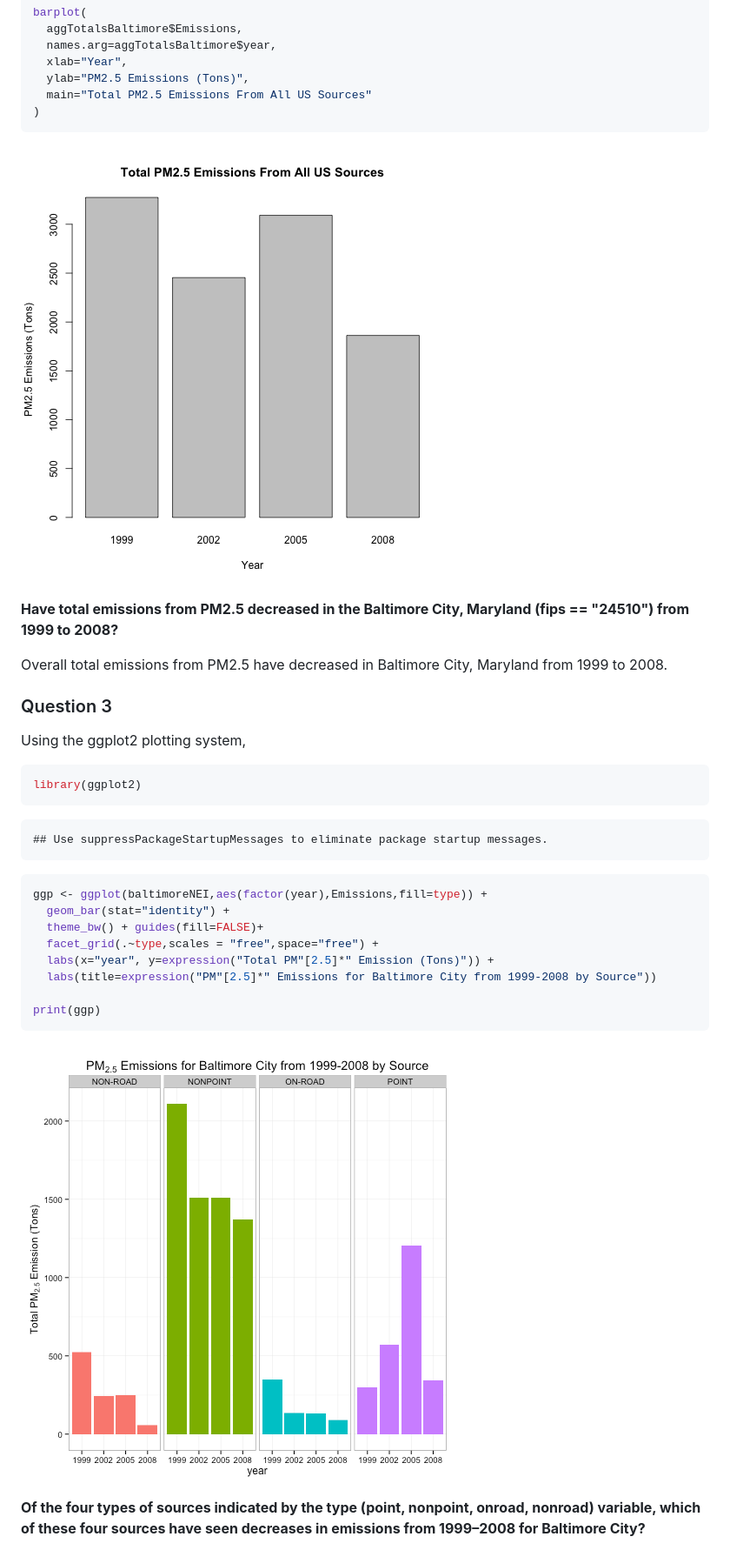
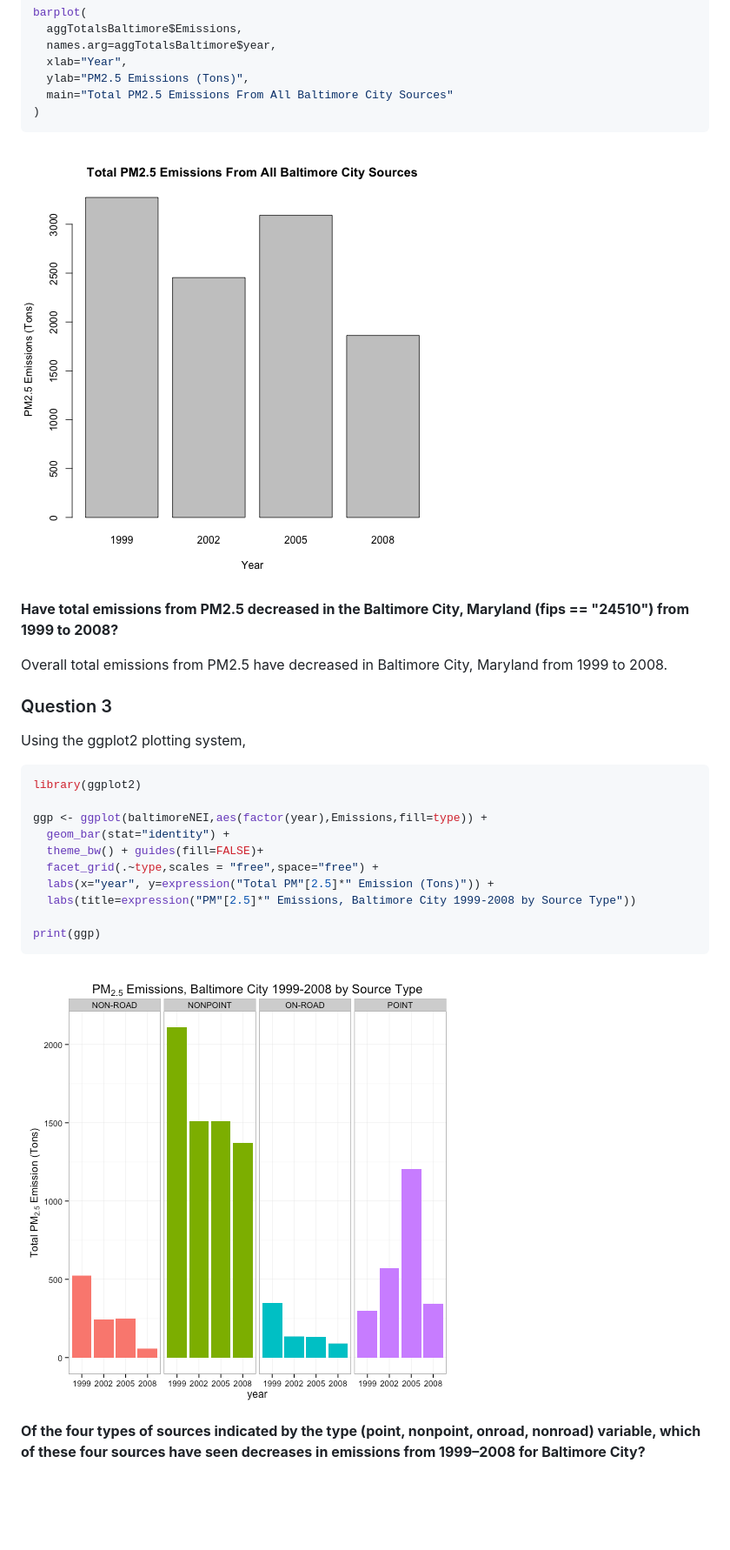
Before and after one commit to wayneeseguin/exdata-project2, a Markdown page: Project2.md, the part around the change. Shown: that part at 87% size. Drawn GitHub-style; pictures changed too: figure/plot2.png, figure/plot3.png; blank space fills up the shorter version.

````diff
--- a/Project2.md
+++ b/Project2.md
@@ -123,7 +123,7 @@ barplot(
   names.arg=aggTotalsBaltimore$year,
   xlab="Year",
   ylab="PM2.5 Emissions (Tons)",
-  main="Total PM2.5 Emissions From All US Sources"
+  main="Total PM2.5 Emissions From All Baltimore City Sources"
 )
 ```
 
@@ -140,19 +140,13 @@ Using the ggplot2 plotting system,
 
 ```r
 library(ggplot2)
-```
 
-```
-## Use suppressPackageStartupMessages to eliminate package startup messages.
-```
-
-```r
 ggp <- ggplot(baltimoreNEI,aes(factor(year),Emissions,fill=type)) +
   geom_bar(stat="identity") +
   theme_bw() + guides(fill=FALSE)+
   facet_grid(.~type,scales = "free",space="free") +
   labs(x="year", y=expression("Total PM"[2.5]*" Emission (Tons)")) +
-  labs(title=expression("PM"[2.5]*" Emissions for Baltimore City from 1999-2008 by Source"))
+  labs(title=expression("PM"[2.5]*" Emissions, Baltimore City 1999-2008 by Source Type"))
 
 print(ggp)
 ```
````
Also changed, not shown: plot2.png (added), plot3.png, 4 other files.
